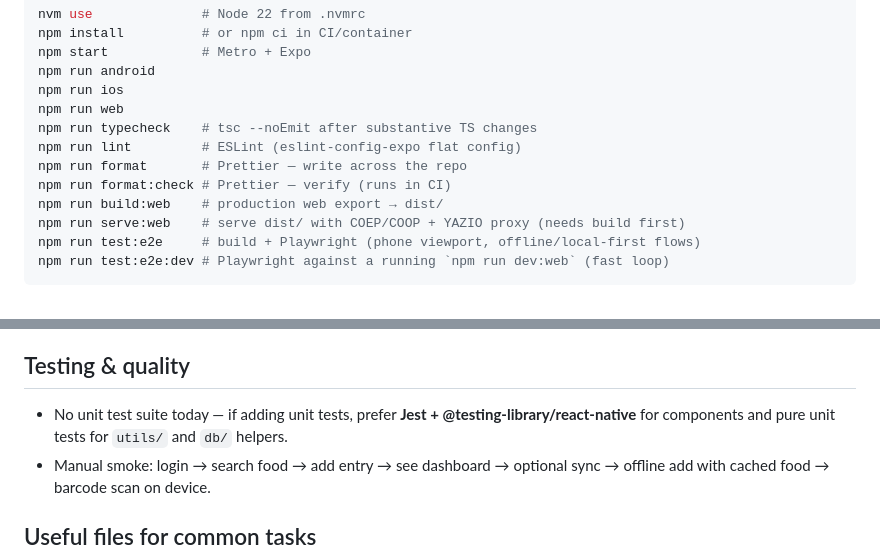
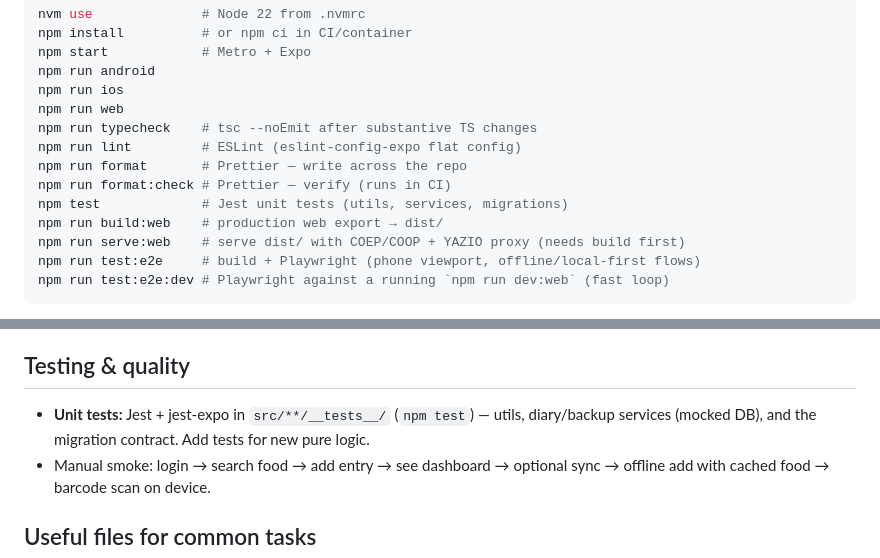
Before and after one commit to kadato/Dietinator, a Markdown page: AGENTS.md, 2 parts joined by grey strips. GitHub-like rendering.

Commit message:
docs(agents): document unit test setup and commands

```diff
--- a/AGENTS.md
+++ b/AGENTS.md
@@ -166,6 +166,7 @@ npm run typecheck    # tsc --noEmit after substantive TS changes
 npm run lint         # ESLint (eslint-config-expo flat config)
 npm run format       # Prettier — write across the repo
 npm run format:check # Prettier — verify (runs in CI)
+npm test             # Jest unit tests (utils, services, migrations)
 npm run build:web    # production web export → dist/
 npm run serve:web    # serve dist/ with COEP/COOP + YAZIO proxy (needs build first)
 npm run test:e2e     # build + Playwright (phone viewport, offline/local-first flows)
@@ -190,7 +191,7 @@ Schema changes: update `migrate()` in `src/db/database.ts` only (no separate mig
 
 ## Testing & quality
 
-- No unit test suite today — if adding unit tests, prefer **Jest + @testing-library/react-native** for components and pure unit tests for `utils/` and `db/` helpers.
+- **Unit tests:** Jest + jest-expo in `src/**/__tests__/` (`npm test`) — utils, diary/backup services (mocked DB), and the migration contract. Add tests for new pure logic.
 - Manual smoke: login → search food → add entry → see dashboard → optional sync → offline add with cached food → barcode scan on device.
 
 ## Useful files for common tasks
```
